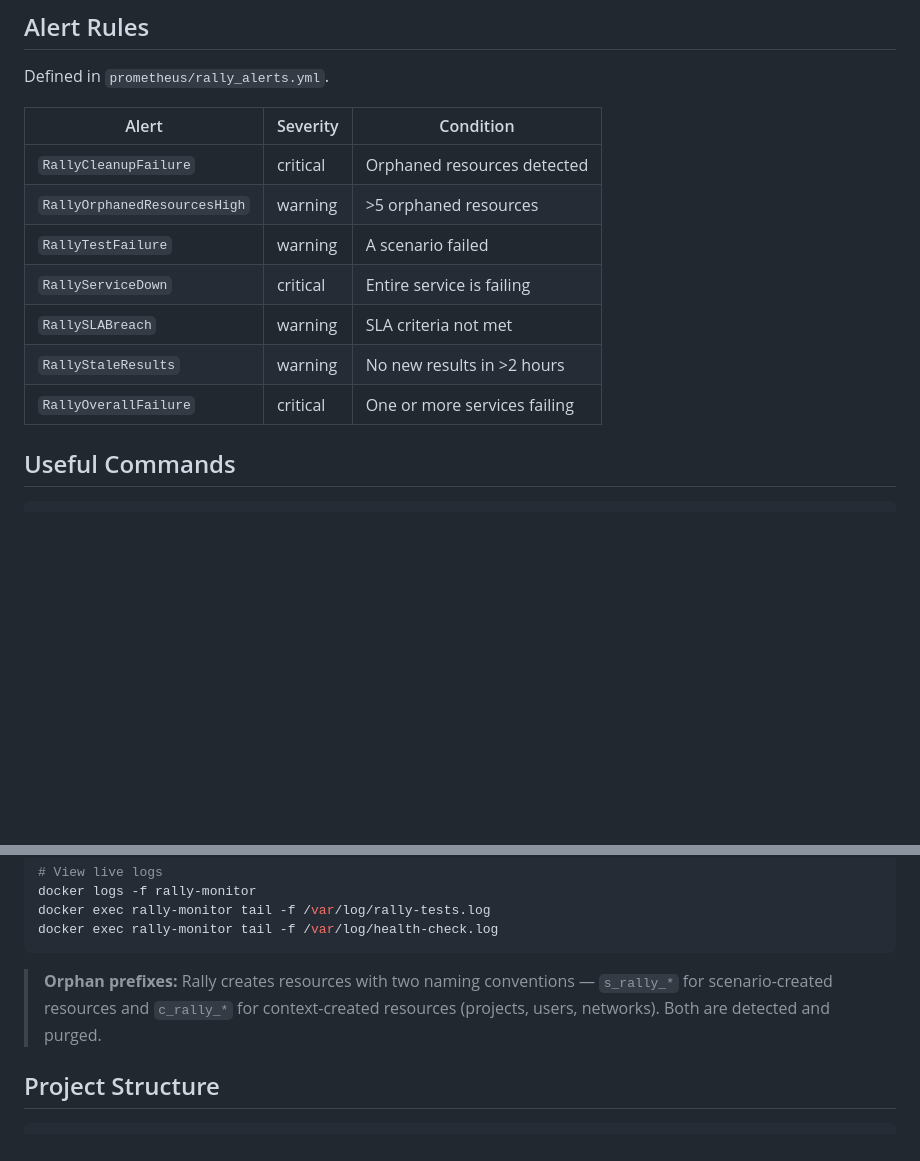
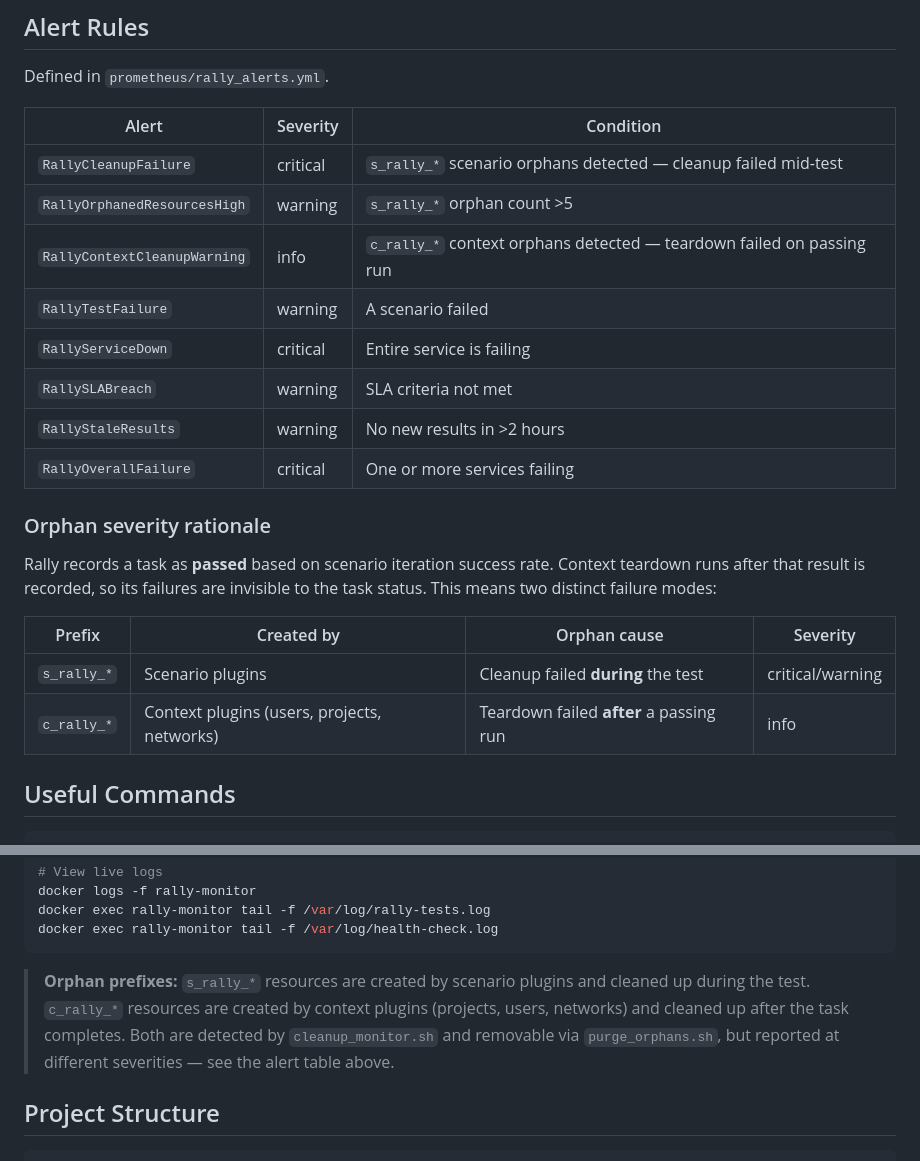
Before and after one commit to ching-kuo/openstack-rally-monitor, a Markdown page: README.md, 2 parts joined by grey strips. Drawn GitHub-style; blank space fills up the shorter version.

Commit message:
docs: document s_rally vs c_rally alert severity split in README

````diff
--- a/README.md
+++ b/README.md
@@ -141,13 +141,23 @@ Defined in `prometheus/rally_alerts.yml`.
 
 | Alert | Severity | Condition |
 |-------|----------|-----------|
-| `RallyCleanupFailure` | critical | Orphaned resources detected |
-| `RallyOrphanedResourcesHigh` | warning | >5 orphaned resources |
+| `RallyCleanupFailure` | critical | `s_rally_*` scenario orphans detected — cleanup failed mid-test |
+| `RallyOrphanedResourcesHigh` | warning | `s_rally_*` orphan count >5 |
+| `RallyContextCleanupWarning` | info | `c_rally_*` context orphans detected — teardown failed on passing run |
 | `RallyTestFailure` | warning | A scenario failed |
 | `RallyServiceDown` | critical | Entire service is failing |
 | `RallySLABreach` | warning | SLA criteria not met |
 | `RallyStaleResults` | warning | No new results in >2 hours |
 | `RallyOverallFailure` | critical | One or more services failing |
+
+### Orphan severity rationale
+
+Rally records a task as **passed** based on scenario iteration success rate. Context teardown runs after that result is recorded, so its failures are invisible to the task status. This means two distinct failure modes:
+
+| Prefix | Created by | Orphan cause | Severity |
+|--------|-----------|--------------|----------|
+| `s_rally_*` | Scenario plugins | Cleanup failed **during** the test | critical/warning |
+| `c_rally_*` | Context plugins (users, projects, networks) | Teardown failed **after** a passing run | info |
 
 ## Useful Commands
 
@@ -173,7 +183,7 @@ docker exec rally-monitor tail -f /var/log/rally-tests.log
 docker exec rally-monitor tail -f /var/log/health-check.log
 ```
 
-> **Orphan prefixes:** Rally creates resources with two naming conventions — `s_rally_*` for scenario-created resources and `c_rally_*` for context-created resources (projects, users, networks). Both are detected and purged.
+> **Orphan prefixes:** `s_rally_*` resources are created by scenario plugins and cleaned up during the test. `c_rally_*` resources are created by context plugins (projects, users, networks) and cleaned up after the task completes. Both are detected by `cleanup_monitor.sh` and removable via `purge_orphans.sh`, but reported at different severities — see the alert table above.
 
 ## Project Structure
 
````
